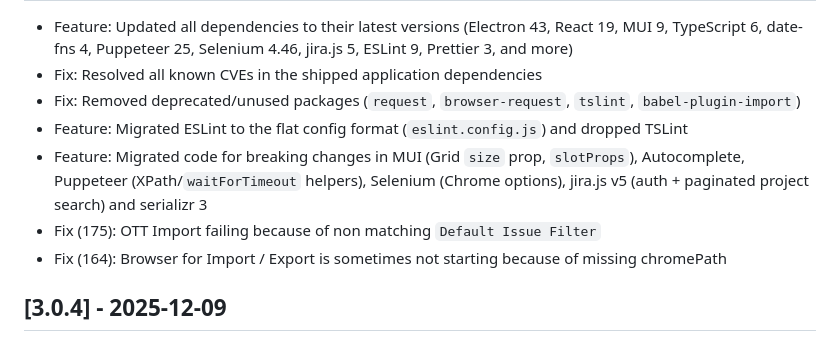
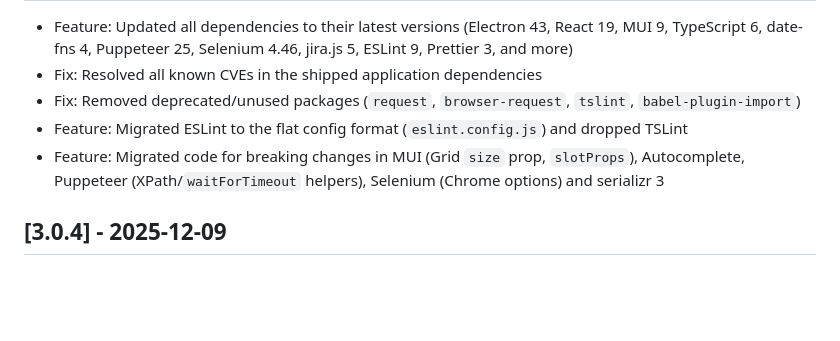
Before and after one commit to tobka777/zedd2, a Markdown page: CHANGELOG.md, the part around one of its changes. Rendered like a GitHub page; blank space fills up the shorter version.

Commit message:
Adjusted Changelog

```diff
--- a/CHANGELOG.md
+++ b/CHANGELOG.md
@@ -4,10 +4,7 @@
 - Fix: Resolved all known CVEs in the shipped application dependencies
 - Fix: Removed deprecated/unused packages (`request`, `browser-request`, `tslint`, `babel-plugin-import`)
 - Feature: Migrated ESLint to the flat config format (`eslint.config.js`) and dropped TSLint
-- Feature: Migrated code for breaking changes in MUI (Grid `size` prop, `slotProps`), Autocomplete, Puppeteer (XPath/`waitForTimeout` helpers), Selenium (Chrome options), jira.js v5 (auth + paginated project search) and serializr 3
-- Fix (175): OTT Import failing because of non matching `Default Issue Filter`
-- Fix (164): Browser for Import / Export is sometimes not starting because of missing chromePath
-
+- Feature: Migrated code for breaking changes in MUI (Grid `size` prop, `slotProps`), Autocomplete, Puppeteer (XPath/`waitForTimeout` helpers), Selenium (Chrome options) and serializr 3
 ## [3.0.4] - 2025-12-09
 - Feature: Activity for OTT customizable
 - Fix: fix import activity
```
Also changed, not shown: other parts of CHANGELOG.md (+1 -1 lines).
